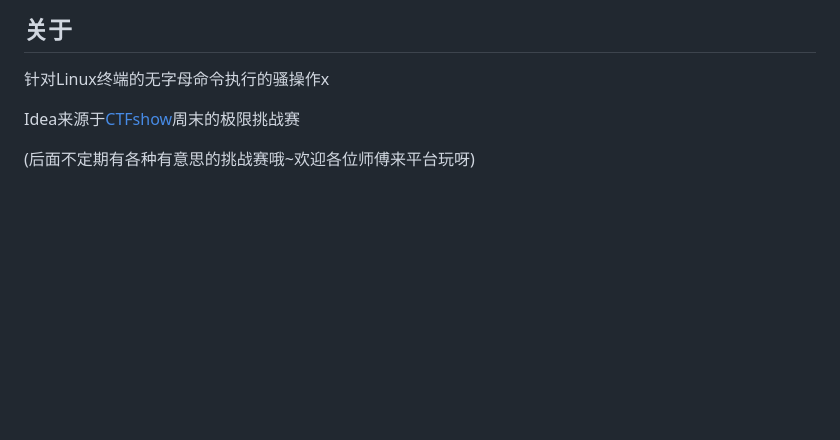
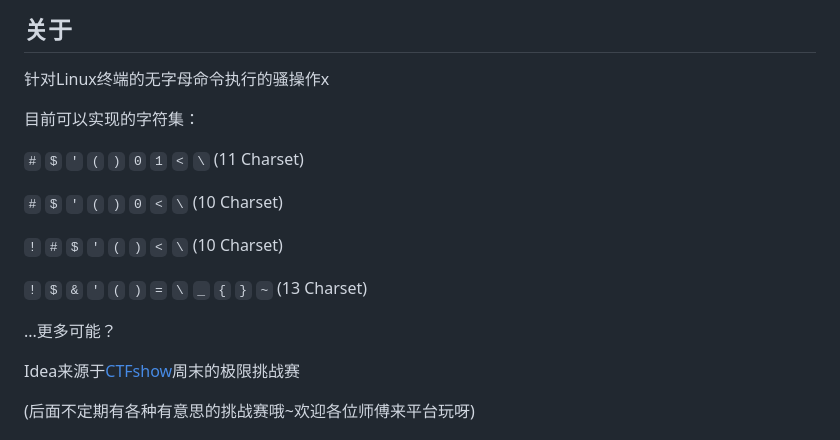
Before and after one commit to ProbiusOfficial/bashFuck, a Markdown page: README.md, the part around the change. Rendered like a GitHub page; blank space fills up the shorter version.

```diff
--- a/README.md
+++ b/README.md
@@ -1,6 +1,19 @@
 ## **关于**
 
 针对Linux终端的无字母命令执行的骚操作x
+
+目前可以实现的字符集：
+
+`#` `$` `'` `(` `)` `0` `1` `<` `\` (11 Charset)
+
+`#` `$` `'` `(` `)` `0` `<` `\` (10 Charset)
+
+`!` `#` `$` `'` `(` `)` `<` `\` (10 Charset)
+
+`!` `$` `&` `'` `(` `)` `=` `\` `_` `{` `}` `~` (13 Charset)
+
+...更多可能？
+
 
 Idea来源于[CTFshow](https://www.ctf.show/)周末的极限挑战赛
 
```
